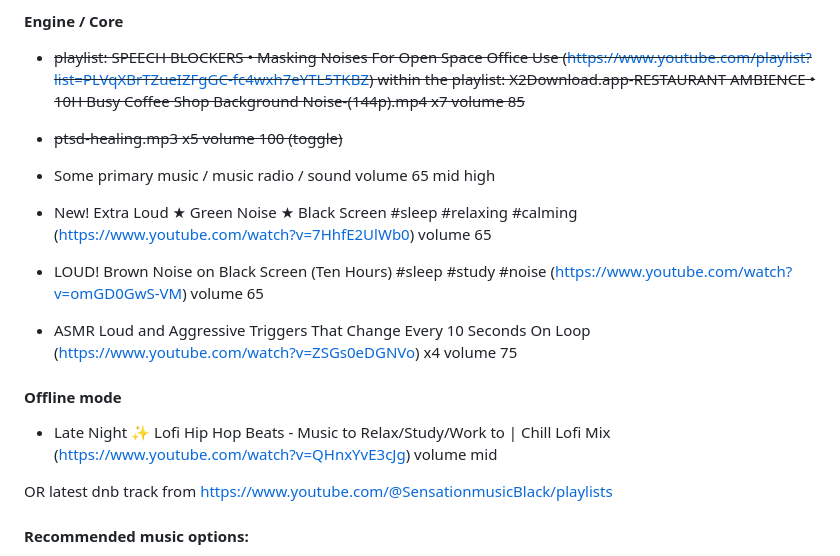
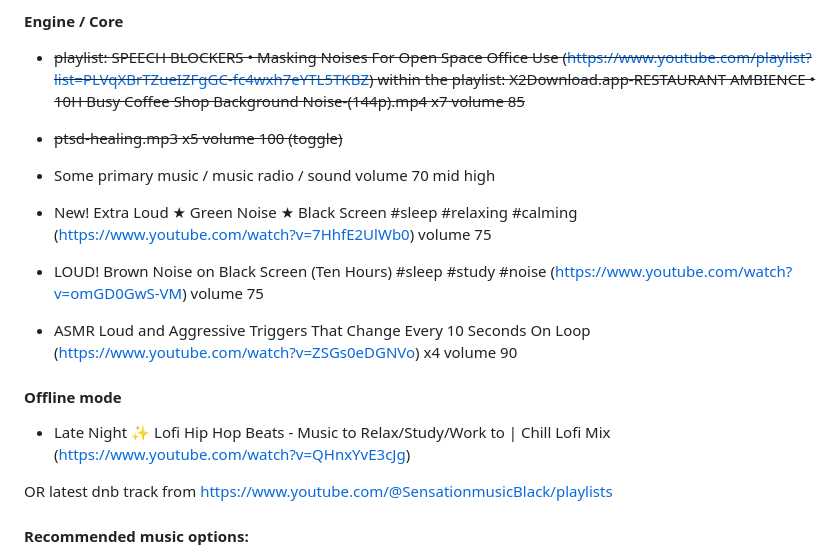
Before and after one commit to kkamara/kelvinkamara, a Markdown page: readme.md, the part around the change. Rendered like a GitHub page.

```diff
--- a/readme.md
+++ b/readme.md
@@ -66,17 +66,17 @@ within the playlist: X2Download.app-RESTAURANT AMBIENCE • 10H Busy Coffee Shop
 
 * ~~ptsd-healing.mp3 x5 volume 100 (toggle)~~
 
-* Some primary music / music radio / sound volume 65 mid high
+* Some primary music / music radio / sound volume 70 mid high
 
-* New! Extra Loud ★ Green Noise ★ Black Screen #sleep #relaxing #calming (https://www.youtube.com/watch?v=7HhfE2UlWb0) volume 65
+* New! Extra Loud ★ Green Noise ★ Black Screen #sleep #relaxing #calming (https://www.youtube.com/watch?v=7HhfE2UlWb0) volume 75
 
-* LOUD! Brown Noise on Black Screen (Ten Hours) #sleep #study #noise (https://www.youtube.com/watch?v=omGD0GwS-VM) volume 65
+* LOUD! Brown Noise on Black Screen (Ten Hours) #sleep #study #noise (https://www.youtube.com/watch?v=omGD0GwS-VM) volume 75
 
-* ASMR Loud and Aggressive Triggers That Change Every 10 Seconds On Loop (https://www.youtube.com/watch?v=ZSGs0eDGNVo) x4 volume 75
+* ASMR Loud and Aggressive Triggers That Change Every 10 Seconds On Loop (https://www.youtube.com/watch?v=ZSGs0eDGNVo) x4 volume 90
 
 #### Offline mode
 
-* Late Night ✨ Lofi Hip Hop Beats - Music to Relax/Study/Work to | Chill Lofi Mix (https://www.youtube.com/watch?v=QHnxYvE3cJg) volume mid
+* Late Night ✨ Lofi Hip Hop Beats - Music to Relax/Study/Work to | Chill Lofi Mix (https://www.youtube.com/watch?v=QHnxYvE3cJg)
 
 OR latest dnb track from https://www.youtube.com/@SensationmusicBlack/playlists
 
```
